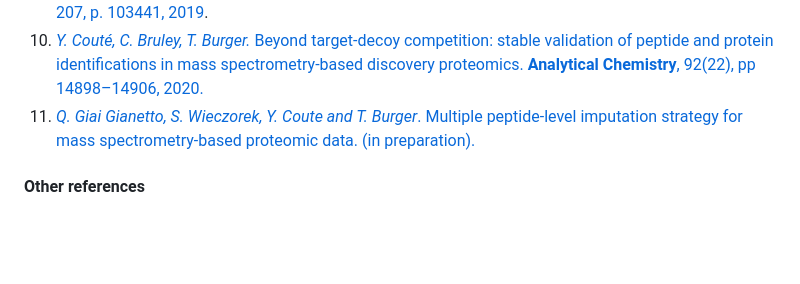
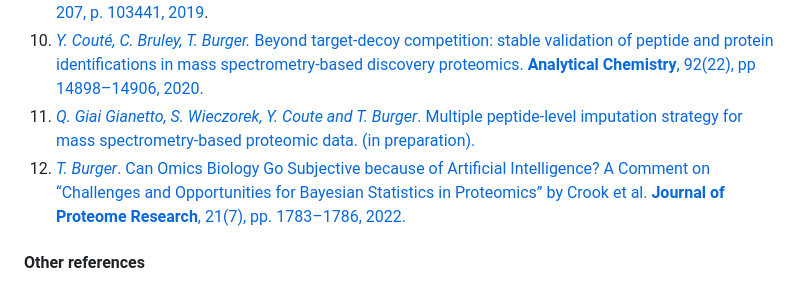
Before and after one commit to edyp-lab/Prostar_website, a Markdown page: docs/md/links.md, the part around the change. GitHub-like rendering; blank space fills up the shorter version.

```diff
--- a/docs/md/links.md
+++ b/docs/md/links.md
@@ -33,6 +33,7 @@ If you need any help, but also if you wish to make comments or suggestions, plea
 9. <a href="https://hal.archives-ouvertes.fr/hal-02267178v1" target="_blank">_S. Wieczorek, Q. Giai Gianetto, T. Burger_. Five simple yet essential steps to correctly estimate the rate of false differentially abundant proteins in mass spectrometry analyses.  **Journal of Proteomics**, vol 207, p. 103441, 2019</a>.
 10. <a href="https://hal.archives-ouvertes.fr/hal-02963041" target="_blank">_Y. Cout&eacute;, C. Bruley, T. Burger._ Beyond target-decoy competition: stable validation of peptide and protein identifications in mass spectrometry-based discovery proteomics. **Analytical Chemistry**, 92(22), pp 14898–14906, 2020.</a>
 11. <a href="https://www.biorxiv.org/content/10.1101/2020.05.29.122770v1" target="_blank">_Q. Giai Gianetto, S. Wieczorek, Y. Coute and T. Burger_. Multiple peptide-level imputation strategy for mass spectrometry-based proteomic data. (in preparation).</a>
+12. <a href="https://hal.science/hal-03695779" target="_blank">_T. Burger_. Can Omics Biology Go Subjective because of Artificial Intelligence? A Comment on “Challenges and Opportunities for Bayesian Statistics in Proteomics” by Crook et al. **Journal of Proteome Research**, 21(7), pp. 1783–1786, 2022.</a>
 
 #### Other references
 
```
